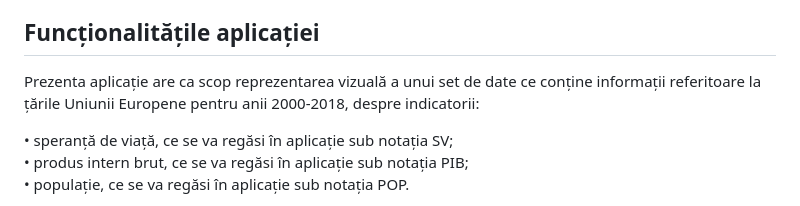
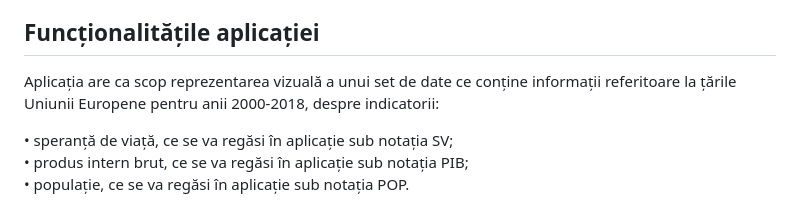
Before and after one commit to denisa-iordache/Site-vizualizare-date-SV-PIB-PO, a Markdown page: README.md, the part around the change. Rendered like a GitHub page.

```diff
--- a/README.md
+++ b/README.md
@@ -7,7 +7,7 @@ https://denisa-iordache.github.io/Site-vizualizare-date-SV-PIB-PO/
  Am folosit în realizarea aplicației HTML, CSS, Bootstrap, JavaScript, toate graficele și tabelele fiind implementate manual, fară a utiliza biblioteci destinate în acest sens.<br />
 
 ## Funcționalitățile aplicației
- Prezenta aplicație are ca scop reprezentarea vizuală a unui set de date ce conține informații referitoare la țările Uniunii Europene pentru anii 2000-2018, despre indicatorii:<br />
+ Aplicația are ca scop reprezentarea vizuală a unui set de date ce conține informații referitoare la țările Uniunii Europene pentru anii 2000-2018, despre indicatorii:<br />
 
 • speranță de viață, ce se va regăsi în aplicație sub notația SV;<br />
 • produs intern brut, ce se va regăsi în aplicație sub notația PIB;<br />
```
